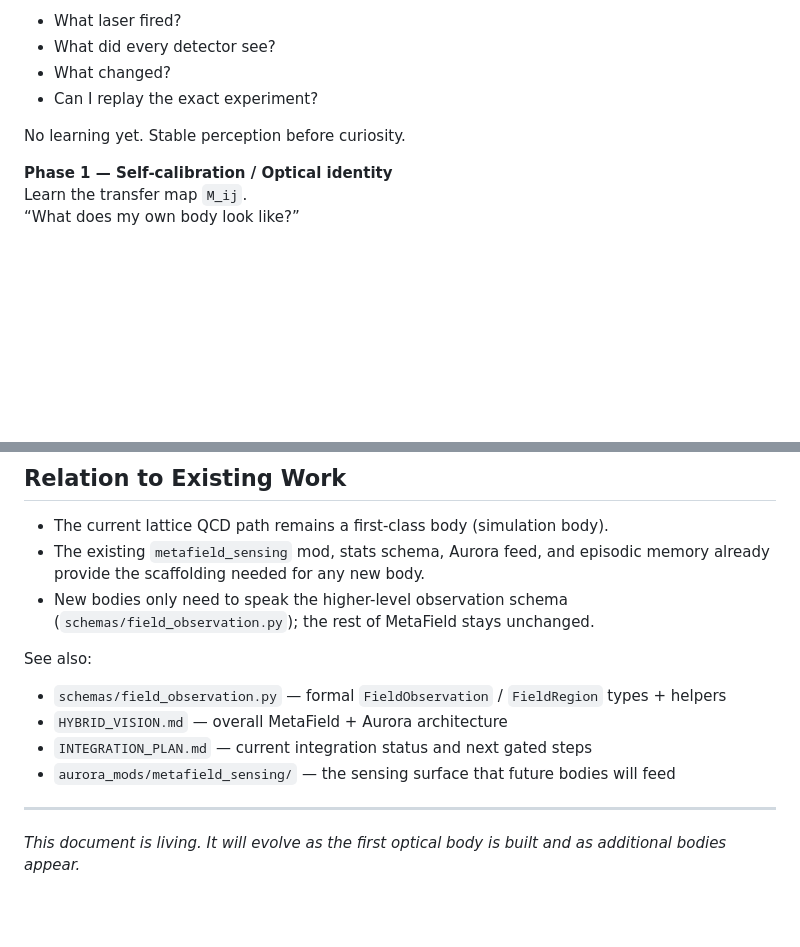
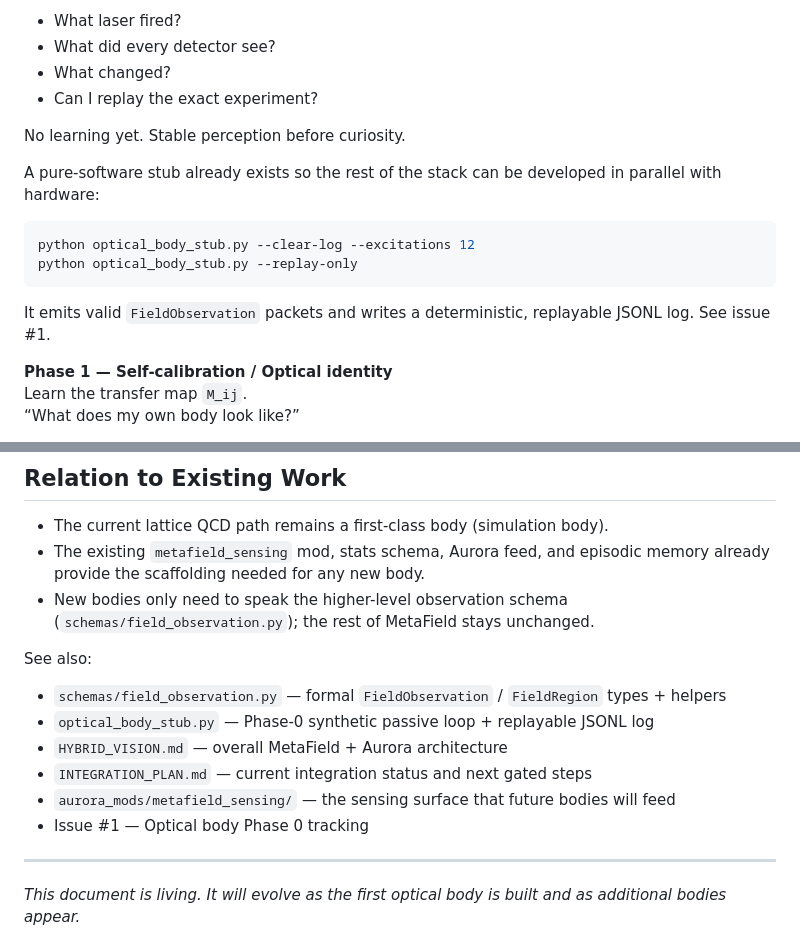
Before and after one commit to TheBabelDragon/metafield, a Markdown page: PHYSICAL_FIELD_SUBSTRATE.md, 2 parts joined by grey strips. Rendered like a GitHub page; blank space fills up the shorter version.

Commit message:
docs: mention optical_body_stub.py under Phase 0

````diff
--- a/PHYSICAL_FIELD_SUBSTRATE.md
+++ b/PHYSICAL_FIELD_SUBSTRATE.md
@@ -240,6 +240,15 @@ It must reliably answer:
 
 No learning yet. Stable perception before curiosity.
 
+A pure-software stub already exists so the rest of the stack can be developed in parallel with hardware:
+
+```bash
+python optical_body_stub.py --clear-log --excitations 12
+python optical_body_stub.py --replay-only
+```
+
+It emits valid `FieldObservation` packets and writes a deterministic, replayable JSONL log. See issue #1.
+
 **Phase 1 — Self-calibration / Optical identity**
 Learn the transfer map `M_ij`.
 “What does my own body look like?”
@@ -290,9 +299,11 @@ That gives MetaField something it normally lacks: a **persistent, physically gro
 See also:
 
 - `schemas/field_observation.py` — formal `FieldObservation` / `FieldRegion` types + helpers
+- `optical_body_stub.py` — Phase-0 synthetic passive loop + replayable JSONL log
 - `HYBRID_VISION.md` — overall MetaField + Aurora architecture
 - `INTEGRATION_PLAN.md` — current integration status and next gated steps
 - `aurora_mods/metafield_sensing/` — the sensing surface that future bodies will feed
+- Issue #1 — Optical body Phase 0 tracking
 
 ---
 
````
